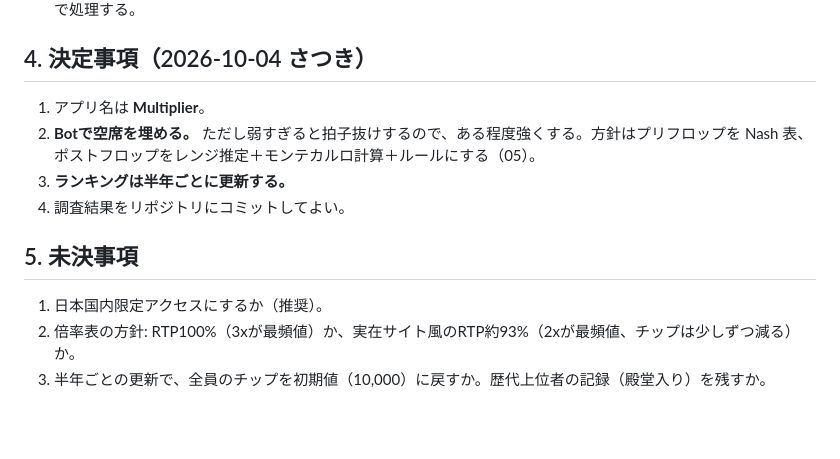
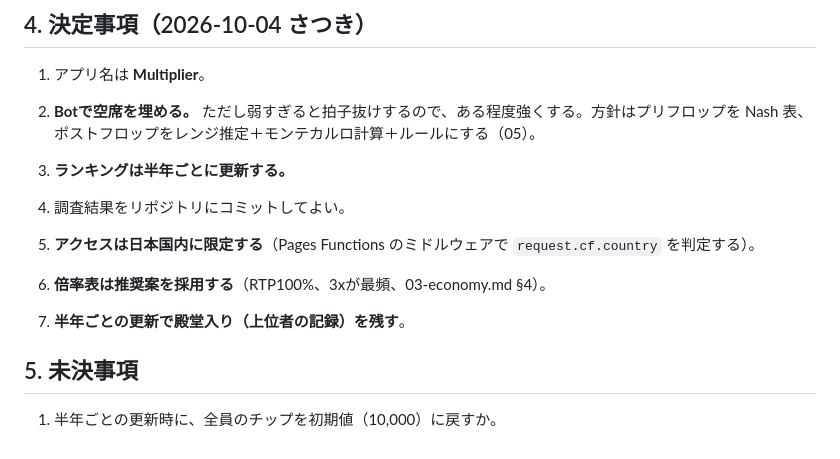
Before and after one commit to satsuki19980613/Multiplier, a Markdown page: docs/research/README.md, the part around the change. GitHub-like rendering; blank space fills up the shorter version.

Commit message:
docs(research): 決定事項を追記（国内限定・推奨倍率表・殿堂入り）
Co-Authored-By: Claude Opus 5.5 <noreply@anthropic.com>

```diff
--- a/docs/research/README.md
+++ b/docs/research/README.md
@@ -80,7 +80,9 @@
 3. **ランキングは半年ごとに更新する。**
 4. 調査結果をリポジトリにコミットしてよい。
 
+5. **アクセスは日本国内に限定する**（Pages Functions のミドルウェアで `request.cf.country` を判定する）。
+6. **倍率表は推奨案を採用する**（RTP100%、3xが最頻、03-economy.md §4）。
+7. **半年ごとの更新で殿堂入り（上位者の記録）を残す**。
+
 ## 5. 未決事項
-1. 日本国内限定アクセスにするか（推奨）。
-2. 倍率表の方針: RTP100%（3xが最頻値）か、実在サイト風のRTP約93%（2xが最頻値、チップは少しずつ減る）か。
-3. 半年ごとの更新で、全員のチップを初期値（10,000）に戻すか。歴代上位者の記録（殿堂入り）を残すか。
+1. 半年ごとの更新時に、全員のチップを初期値（10,000）に戻すか。
```
